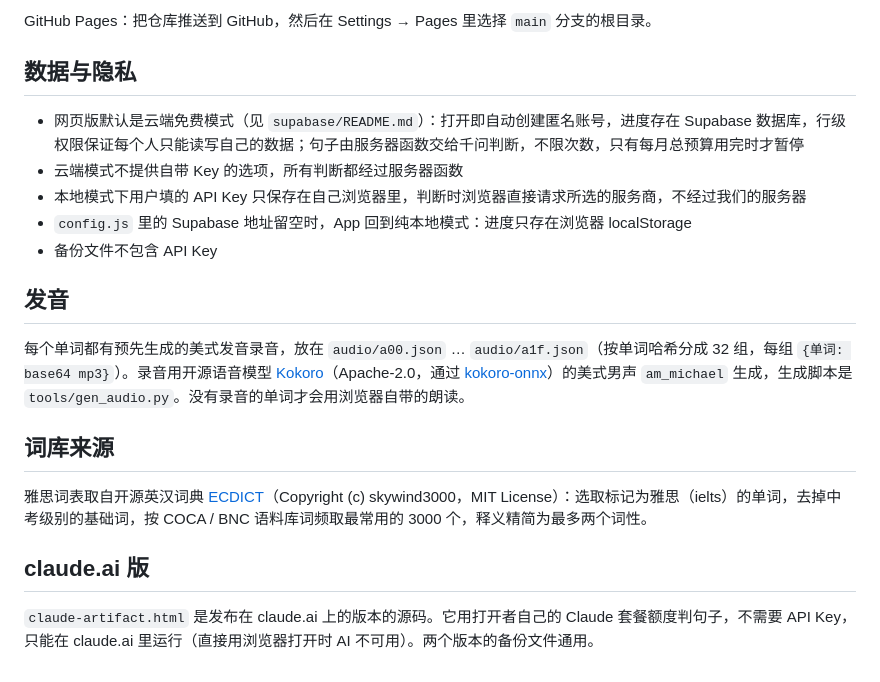
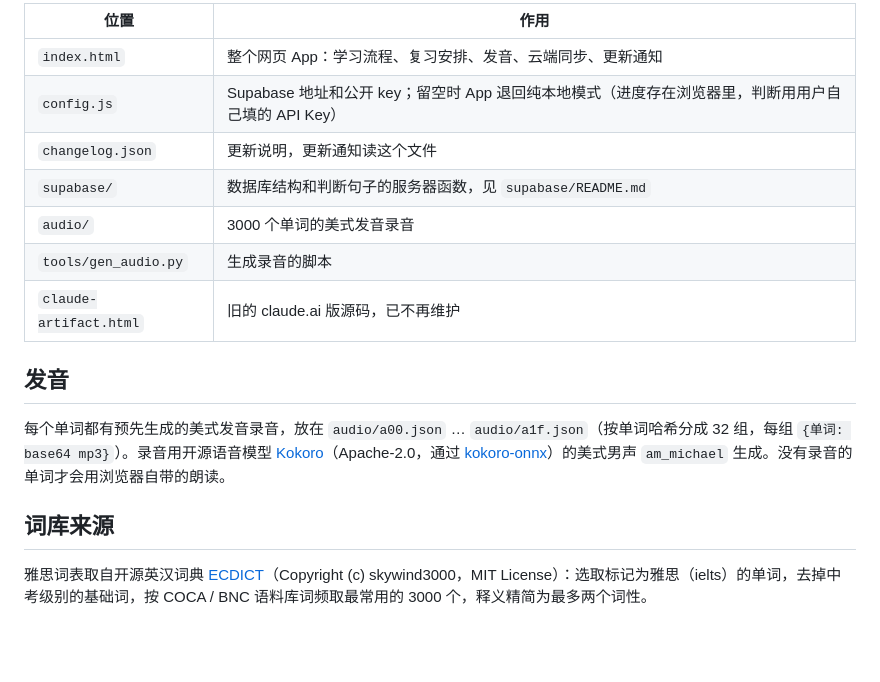
Before and after one commit to lukawcf/luka-vocabulary, a Markdown page: README.md, the part around one of its changes. GitHub-like rendering; blank space fills up the shorter version.

```diff
--- a/README.md
+++ b/README.md
@@ -36,22 +74,18 @@ python -m http.server 5173
 
-GitHub Pages：把仓库推送到 GitHub，然后在 Settings → Pages 里选择 `main` 分支的根目录。
-
-## 数据与隐私
-
-- 网页版默认是云端免费模式（见 `supabase/README.md`）：打开即自动创建匿名账号，进度存在 Supabase 数据库，行级权限保证每个人只能读写自己的数据；句子由服务器函数交给千问判断，不限次数，只有每月总预算用完时才暂停
-- 云端模式不提供自带 Key 的选项，所有判断都经过服务器函数
-- 本地模式下用户填的 API Key 只保存在自己浏览器里，判断时浏览器直接请求所选的服务商，不经过我们的服务器
-- `config.js` 里的 Supabase 地址留空时，App 回到纯本地模式：进度只存在浏览器 localStorage
-- 备份文件不包含 API Key
+| 位置 | 作用 |
+|---|---|
+| `index.html` | 整个网页 App：学习流程、复习安排、发音、云端同步、更新通知 |
+| `config.js` | Supabase 地址和公开 key；留空时 App 退回纯本地模式（进度存在浏览器里，判断用用户自己填的 API Key） |
+| `changelog.json` | 更新说明，更新通知读这个文件 |
+| `supabase/` | 数据库结构和判断句子的服务器函数，见 `supabase/README.md` |
+| `audio/` | 3000 个单词的美式发音录音 |
+| `tools/gen_audio.py` | 生成录音的脚本 |
+| `claude-artifact.html` | 旧的 claude.ai 版源码，已不再维护 |
 
 ## 发音
 
-每个单词都有预先生成的美式发音录音，放在 `audio/a00.json` … `audio/a1f.json`（按单词哈希分成 32 组，每组 `{单词: base64 mp3}`）。录音用开源语音模型 [Kokoro](https://github.com/hexgrad/kokoro)（Apache-2.0，通过 [kokoro-onnx](https://github.com/thewh1teagle/kokoro-onnx)）的美式男声 `am_michael` 生成，生成脚本是 `tools/gen_audio.py`。没有录音的单词才会用浏览器自带的朗读。
+每个单词都有预先生成的美式发音录音，放在 `audio/a00.json` … `audio/a1f.json`（按单词哈希分成 32 组，每组 `{单词: base64 mp3}`）。录音用开源语音模型 [Kokoro](https://github.com/hexgrad/kokoro)（Apache-2.0，通过 [kokoro-onnx](https://github.com/thewh1teagle/kokoro-onnx)）的美式男声 `am_michael` 生成。没有录音的单词才会用浏览器自带的朗读。
 
 ## 词库来源
 
 雅思词表取自开源英汉词典 [ECDICT](https://github.com/skywind3000/ECDICT)（Copyright (c) skywind3000，MIT License）：选取标记为雅思（ielts）的单词，去掉中考级别的基础词，按 COCA / BNC 语料库词频取最常用的 3000 个，释义精简为最多两个词性。
-
-## claude.ai 版
-
-`claude-artifact.html` 是发布在 claude.ai 上的版本的源码。它用打开者自己的 Claude 套餐额度判句子，不需要 API Key，只能在 claude.ai 里运行（直接用浏览器打开时 AI 不可用）。两个版本的备份文件通用。
```
Also changed, not shown: other parts of README.md (+54 -16 lines), supabase/README.md (+10 -4 lines).
